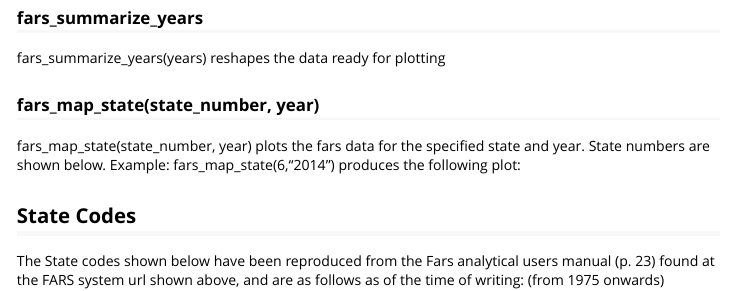
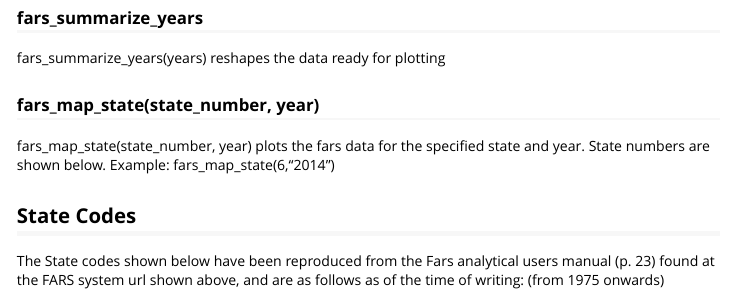
Before and after one commit to monotreme/Asswk4Package, an R Markdown document (vignettes/my_vignette.Rmd): the page in a window 1100 px wide, from 870 px down. Rendered offline with R 4.5, knitr and Pandoc, with nearby package versions.

Commit message:
submitted version
fixed typo in vignette.

```diff
--- a/vignettes/my_vignette.Rmd
+++ b/vignettes/my_vignette.Rmd
@@ -46,7 +46,7 @@ fars_summarize_years(years) reshapes the data ready for plotting
 ### fars_map_state(state_number, year)
 fars_map_state(state_number, year) plots the fars data for the specified state and year.
 State numbers are shown below.
-Example: fars_map_state(6,"2014") produces the following plot:
+Example: fars_map_state(6,"2014")
 
 ## State Codes
 The State codes shown below have been reproduced from the Fars analytical users manual (p. 23) found at the FARS system url shown above, and are as follows as of the time of writing:
```
